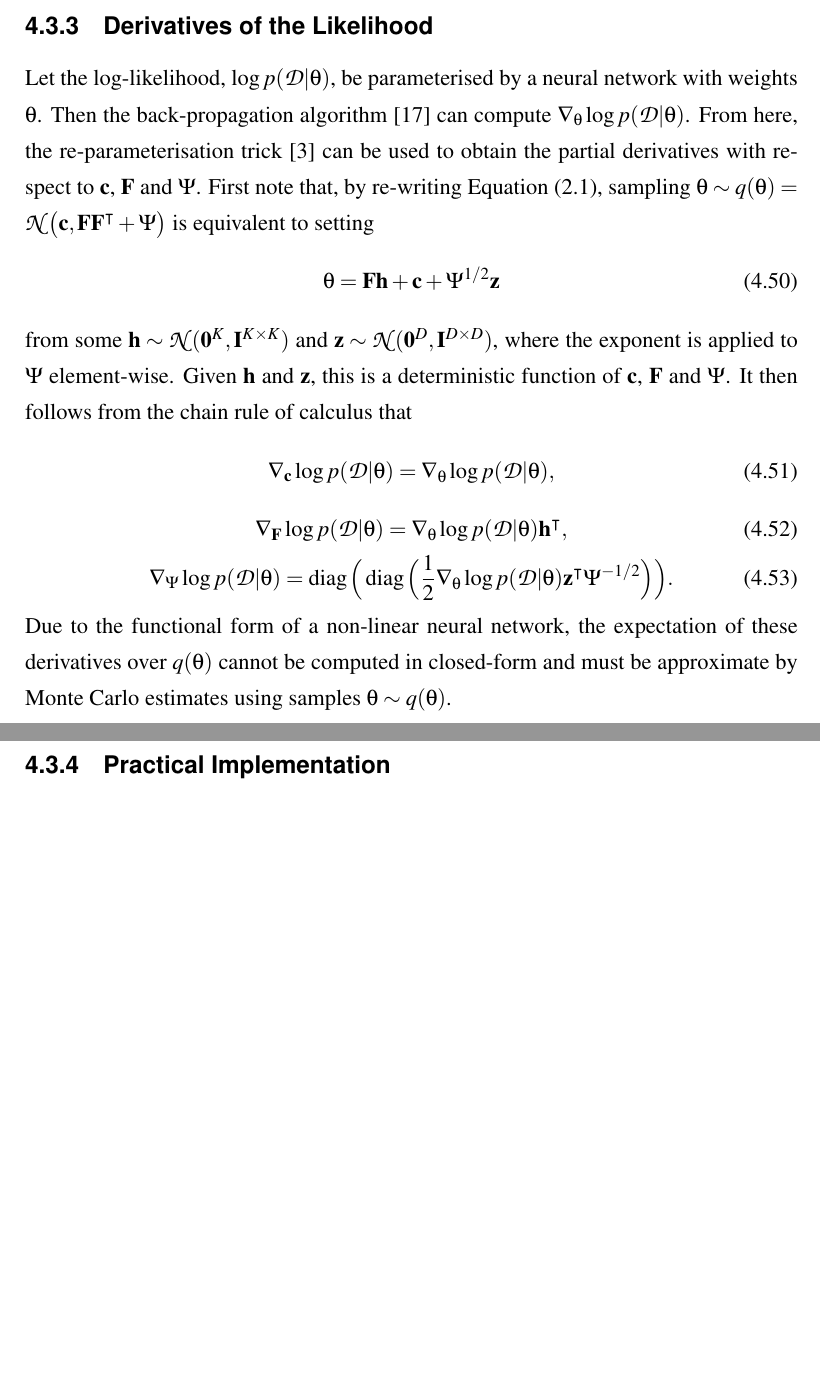
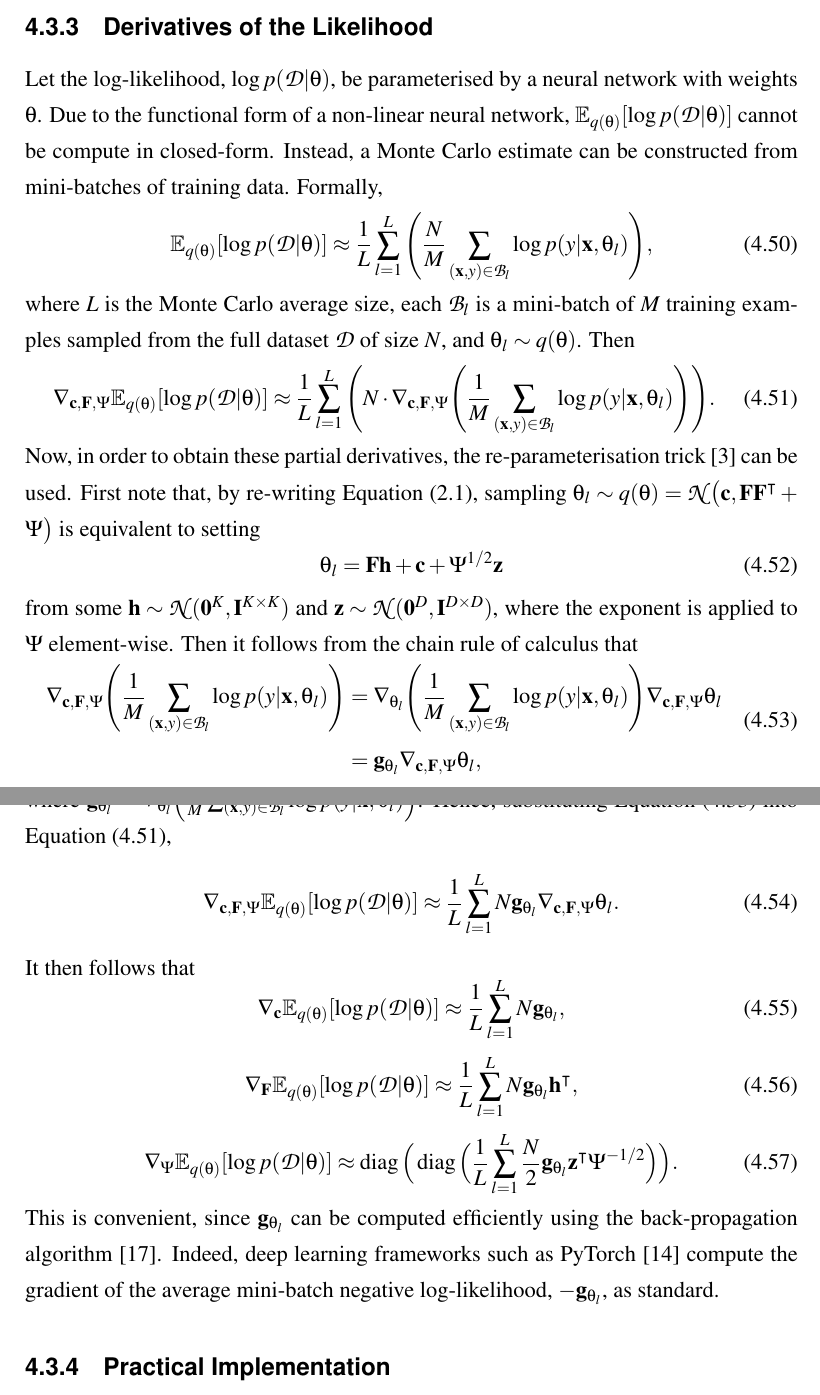
Before and after one commit to ayeright/swafa, a LaTeX thesis (thesis/main.tex): two parts of pages 23 and 24 of 52, joined at a grey line, cut so that both start at the same text, the shorter picture padded with empty space. Compiled offline with pdfLaTeX.

Commit message:
re-write section on VIFA log-likelihood gradients

```diff
--- a/thesis/main.tex
+++ b/thesis/main.tex
@@ -846,23 +846,49 @@ which follow from the matrix calculus identities in \cite{petersen2012}.
 
 \subsection{Derivatives of the Likelihood}
 
-Let the log-likelihood, $\log p(\mathcal{D} | \theta)$, be parameterised by a neural network with weights $\theta$. Then the back-propagation algorithm \cite{rumelhart1986} can compute $\nabla_\theta \log p(\mathcal{D} | \theta)$. From here, the re-parameterisation trick \cite{goodfellow2016} can be used to obtain the partial derivatives with respect to $\matr{c}$, $\matr{F}$ and $\Psi$. First note that, by re-writing Equation (\ref{eqn:fa_model}), sampling $\theta \sim q(\theta) = \mathcal{N}\big(\matr{c}, \matr{FF}^{\intercal} + \Psi\big)$ is equivalent to setting
+Let the log-likelihood, $\log p(\mathcal{D} | \theta)$, be parameterised by a neural network with weights $\theta$. Due to the functional form of a non-linear neural network, $\E_{q(\theta)} [\log p(\mathcal{D} | \theta)]$ cannot be compute in closed-form. Instead, a Monte Carlo estimate can be constructed from mini-batches of training data. Formally,
+\begin{equation}
+	 \E_{q(\theta)} [\log p(\mathcal{D} | \theta)]
+	\approx \frac{1}{L} \sum_{l=1}^{L} \Bigg( \frac{N}{M} \sum_{(\matr{x}, y) \in \mathcal{B}_l} \log p(y | \matr{x}, \theta_l) \Bigg),
+\end{equation}
+where $L$ is the Monte Carlo average size, each $\mathcal{B}_l$ is a mini-batch of $M$ training examples sampled from the full dataset $\mathcal{D}$ of size $N$, and $\theta_l \sim q(\theta)$. Then
+\begin{equation}\label{eqn:expected_grad_log_likelihood}
+	\nabla_{\matr{c}, \matr{F}, \Psi} \E_{q(\theta)} [\log p(\mathcal{D} | \theta)]
+	\approx \frac{1}{L} \sum_{l=1}^{L} \Bigg(N \cdot \nabla_{\matr{c}, \matr{F}, \Psi} \Bigg( \frac{1}{M} \sum_{(\matr{x}, y) \in \mathcal{B}_l} \log p(y | \matr{x}, \theta_l) \Bigg) \Bigg).
+\end{equation}
+Now, in order to obtain these partial derivatives, the re-parameterisation trick \cite{goodfellow2016} can be used. First note that, by re-writing Equation (\ref{eqn:fa_model}), sampling $\theta_l \sim q(\theta) = \mathcal{N}\big(\matr{c}, \matr{FF}^{\intercal} + \Psi\big)$ is equivalent to setting
 \begin{equation}\label{eqn:fa_reparam_trick}
-	\theta = \matr{Fh} + \matr{c} + \Psi^{1/2} \matr{z}
-\end{equation}
-from some $\matr{h} \sim \mathcal{N}(\matr{0}^K, \matr{I}^{K \times K})$ and $\matr{z} \sim \mathcal{N}(\matr{0}^D, \matr{I}^{D \times D})$, where the exponent is applied to $\Psi$ element-wise. Given $\matr{h}$ and $\matr{z}$, this is a deterministic function of $\matr{c}$, $\matr{F}$ and $\Psi$. It then follows from the chain rule of calculus that
-\begin{equation}
-	\nabla_{\matr{c}} \log p(\mathcal{D} | \theta) = \nabla_\theta \log p(\mathcal{D} | \theta),
-\end{equation}
-\begin{equation}
-	\nabla_{\matr{F}} \log p(\mathcal{D} | \theta) = \nabla_\theta \log p(\mathcal{D} | \theta) \matr{h}^\intercal,
+	\theta_l = \matr{Fh} + \matr{c} + \Psi^{1/2} \matr{z}
+\end{equation}
+from some $\matr{h} \sim \mathcal{N}(\matr{0}^K, \matr{I}^{K \times K})$ and $\matr{z} \sim \mathcal{N}(\matr{0}^D, \matr{I}^{D \times D})$, where the exponent is applied to $\Psi$ element-wise. Then it follows from the chain rule of calculus that
+\begin{align}
+\begin{split}\label{eqn:chain_rule_log_likelihood}
+	 \nabla_{\matr{c}, \matr{F}, \Psi} \Bigg( \frac{1}{M} \sum_{(\matr{x}, y) \in \mathcal{B}_l} \log p(y | \matr{x}, \theta_l) \Bigg)
+	 & = \nabla_{\theta_l} \Bigg( \frac{1}{M} \sum_{(\matr{x}, y) \in \mathcal{B}_l} \log p(y | \matr{x}, \theta_l) \Bigg)
+	 \nabla_{\matr{c}, \matr{F}, \Psi} \theta_l \\
+	 & = \matr{g}_{\theta_l} \nabla_{\matr{c}, \matr{F}, \Psi} \theta_l,
+\end{split}
+\end{align}
+where $\matr{g}_{\theta_l} = \nabla_{\theta_l} \Big( \frac{1}{M} \sum_{(\matr{x}, y) \in \mathcal{B}_l} \log p(y | \matr{x}, \theta_l) \Big)$. Hence, substituting Equation (\ref{eqn:chain_rule_log_likelihood}) into Equation (\ref{eqn:expected_grad_log_likelihood}),
+\begin{equation}
+	\nabla_{\matr{c}, \matr{F}, \Psi} \E_{q(\theta)} [\log p(\mathcal{D} | \theta)]
+	\approx \frac{1}{L} \sum_{l=1}^{L} N \matr{g}_{\theta_l} \nabla_{\matr{c}, \matr{F}, \Psi} \theta_l.
+\end{equation}
+It then follows that
+\begin{equation}
+	 \nabla_\matr{c} \E_{q(\theta)} [\log p(\mathcal{D} | \theta)]
+	 \approx \frac{1}{L} \sum_{l=1}^{L} N \matr{g}_{\theta_l},
+\end{equation}
+\begin{equation}
+	 \nabla_\matr{F} \E_{q(\theta)} [\log p(\mathcal{D} | \theta)]
+	 \approx \frac{1}{L} \sum_{l=1}^{L} N \matr{g}_{\theta_l} \matr{h}^\intercal,
 \end{equation}
 \begin{equation}\label{eqn:grad_likelihood_wrt_psi}
-	\nabla_{\Psi} \log p(\mathcal{D} | \theta) =  \diag\Big(\diag\Big(\frac{1}{2} \nabla_\theta \log p(\mathcal{D} | \theta) \matr{z}^\intercal \Psi^{-1/2}\Big)\Big).
-\end{equation}
-Due to the functional form of a non-linear neural network, the expectation of these derivatives over $q(\theta)$ cannot be computed in closed-form and must be approximate by Monte Carlo estimates using samples $\theta \sim q(\theta)$.
-
-%According to \cite{kingma2013}, on each iteration of the algorithm it suffices to compute these estimates using a single $\theta \sim q(\theta)$ and a mini-batch of training data sampled from $\mathcal{D}$.
+	 \nabla_\Psi \E_{q(\theta)} [\log p(\mathcal{D} | \theta)]
+	 \approx \diag\Big( \diag\Big( \frac{1}{L} \sum_{l=1}^{L} \frac{N}{2} \matr{g}_{\theta_l} \matr{z}^\intercal \Psi^{-1/2} \Big)\Big).
+\end{equation}
+This is convenient, since $\matr{g}_{\theta_l}$ can be computed efficiently using the back-propagation algorithm \cite{rumelhart1986}. Indeed, deep learning frameworks such as PyTorch \cite{paszke2019} compute the gradient of the average mini-batch negative log-likelihood, $-\matr{g}_{\theta_l}$, as standard.
+
 
 \subsection{Practical Implementation}
 
```
Also changed, not shown: thesis/main.pdf, thesis/main.tex (57 more changed lines).
